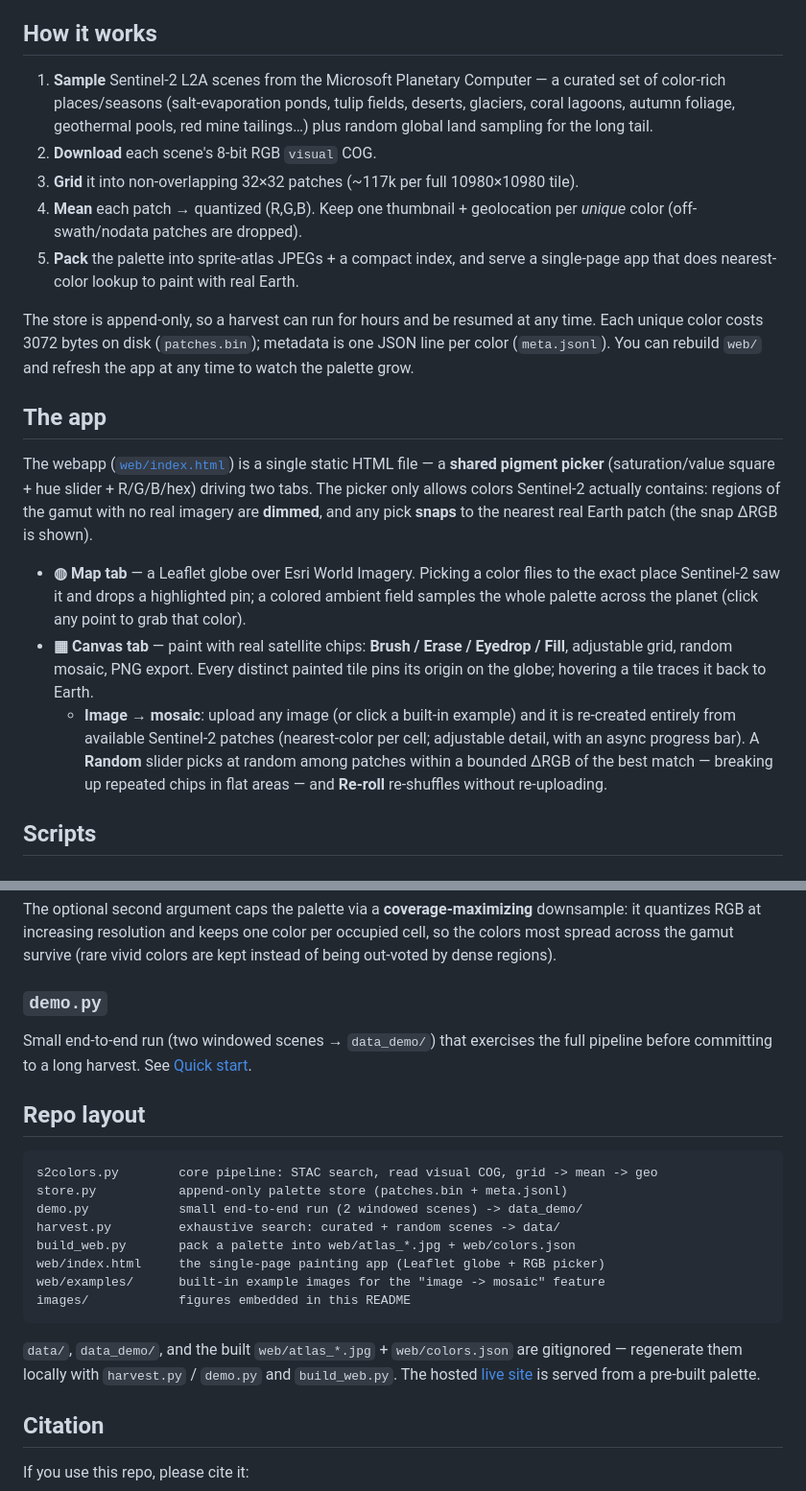
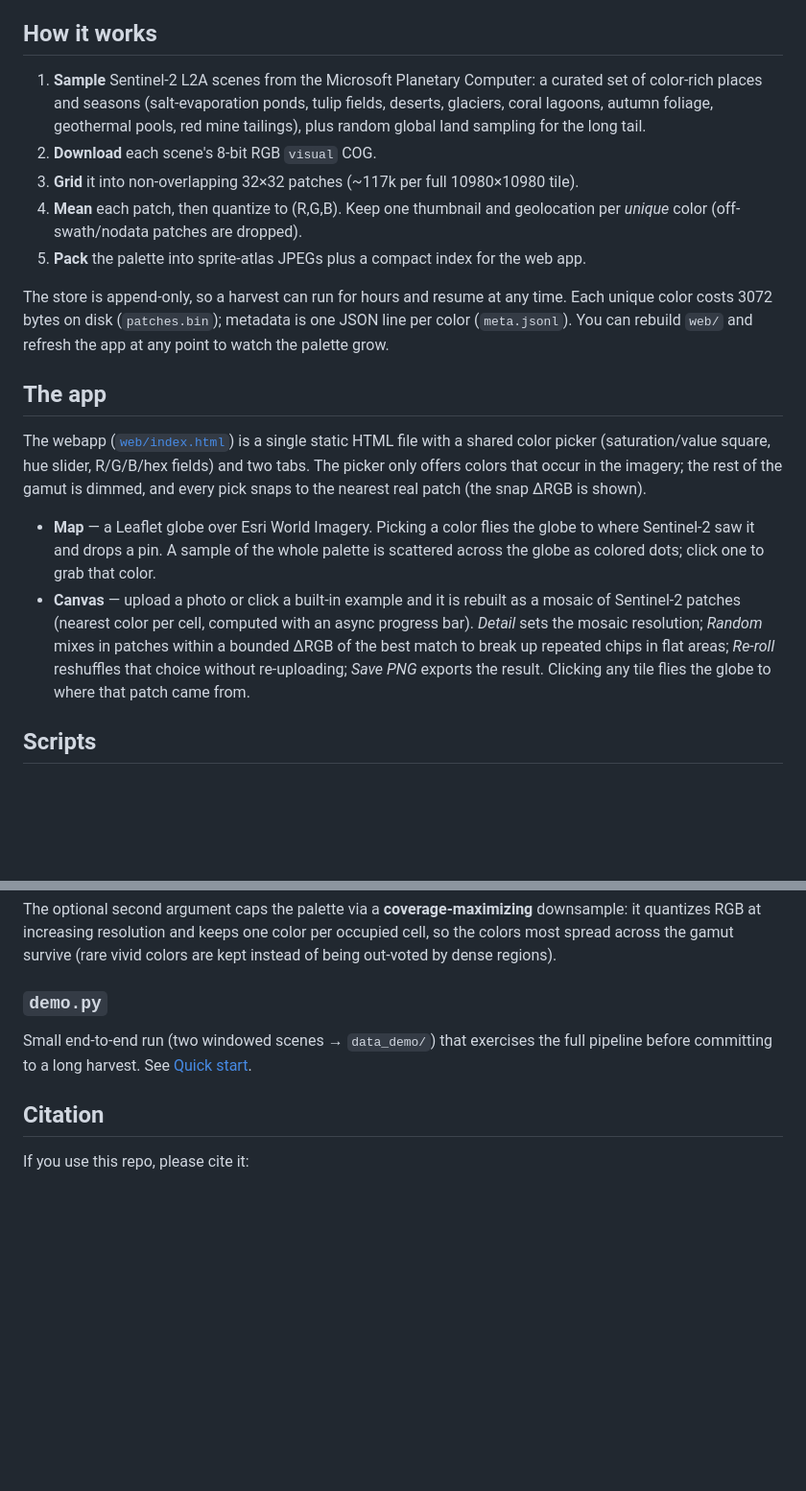
Before and after one commit to calebrob6/sentinel2-paint, a Markdown page: README.md, 2 parts joined by grey strips. Shown at 96% size. Drawn GitHub-style; blank space fills up the shorter version.

Commit message:
Tighten README: fix Canvas description, drop Repo layout
- Canvas tab recreates an uploaded photo as a mosaic; it has no freehand
  brush/erase/eyedrop/fill tools, so describe it accurately.
- Remove the Repo layout section (and its jump-nav entry).
- Trim filler and em-dash density.

Co-authored-by: Copilot <223556219+Copilot@users.noreply.github.com>

````diff
--- a/README.md
+++ b/README.md
@@ -32,21 +32,20 @@ The demo reads only a 1024×1024 corner of two scenes, so it finishes in a few s
 
 ## How it works
 
-1. **Sample** Sentinel-2 L2A scenes from the Microsoft Planetary Computer — a curated set of color-rich places/seasons (salt-evaporation ponds, tulip fields, deserts, glaciers, coral lagoons, autumn foliage, geothermal pools, red mine tailings…) plus random global land sampling for the long tail.
+1. **Sample** Sentinel-2 L2A scenes from the Microsoft Planetary Computer: a curated set of color-rich places and seasons (salt-evaporation ponds, tulip fields, deserts, glaciers, coral lagoons, autumn foliage, geothermal pools, red mine tailings), plus random global land sampling for the long tail.
 2. **Download** each scene's 8-bit RGB `visual` COG.
 3. **Grid** it into non-overlapping 32×32 patches (~117k per full 10980×10980 tile).
-4. **Mean** each patch → quantized (R,G,B). Keep one thumbnail + geolocation per *unique* color (off-swath/nodata patches are dropped).
-5. **Pack** the palette into sprite-atlas JPEGs + a compact index, and serve a single-page app that does nearest-color lookup to paint with real Earth.
+4. **Mean** each patch, then quantize to (R,G,B). Keep one thumbnail and geolocation per *unique* color (off-swath/nodata patches are dropped).
+5. **Pack** the palette into sprite-atlas JPEGs plus a compact index for the web app.
 
-The store is append-only, so a harvest can run for hours and be resumed at any time. Each unique color costs 3072 bytes on disk (`patches.bin`); metadata is one JSON line per color (`meta.jsonl`). You can rebuild `web/` and refresh the app at any time to watch the palette grow.
+The store is append-only, so a harvest can run for hours and resume at any time. Each unique color costs 3072 bytes on disk (`patches.bin`); metadata is one JSON line per color (`meta.jsonl`). You can rebuild `web/` and refresh the app at any point to watch the palette grow.
 
 ## The app
 
-The webapp ([`web/index.html`](web/index.html)) is a single static HTML file — a **shared pigment picker** (saturation/value square + hue slider + R/G/B/hex) driving two tabs. The picker only allows colors Sentinel-2 actually contains: regions of the gamut with no real imagery are **dimmed**, and any pick **snaps** to the nearest real Earth patch (the snap ΔRGB is shown).
+The webapp ([`web/index.html`](web/index.html)) is a single static HTML file with a shared color picker (saturation/value square, hue slider, R/G/B/hex fields) and two tabs. The picker only offers colors that occur in the imagery; the rest of the gamut is dimmed, and every pick snaps to the nearest real patch (the snap ΔRGB is shown).
 
-- **◍ Map tab** — a Leaflet globe over Esri World Imagery. Picking a color flies to the exact place Sentinel-2 saw it and drops a highlighted pin; a colored ambient field samples the whole palette across the planet (click any point to grab that color).
-- **▦ Canvas tab** — paint with real satellite chips: **Brush / Erase / Eyedrop / Fill**, adjustable grid, random mosaic, PNG export. Every distinct painted tile pins its origin on the globe; hovering a tile traces it back to Earth.
-  - **Image → mosaic**: upload any image (or click a built-in example) and it is re-created entirely from available Sentinel-2 patches (nearest-color per cell; adjustable detail, with an async progress bar). A **Random** slider picks at random among patches within a bounded ΔRGB of the best match — breaking up repeated chips in flat areas — and **Re-roll** re-shuffles without re-uploading.
+- **Map** — a Leaflet globe over Esri World Imagery. Picking a color flies the globe to where Sentinel-2 saw it and drops a pin. A sample of the whole palette is scattered across the globe as colored dots; click one to grab that color.
+- **Canvas** — upload a photo or click a built-in example and it is rebuilt as a mosaic of Sentinel-2 patches (nearest color per cell, computed with an async progress bar). *Detail* sets the mosaic resolution; *Random* mixes in patches within a bounded ΔRGB of the best match to break up repeated chips in flat areas; *Re-roll* reshuffles that choice without re-uploading; *Save PNG* exports the result. Clicking any tile flies the globe to where that patch came from.
 
 ## Scripts
 
@@ -81,21 +80,6 @@ The optional second argument caps the palette via a **coverage-maximizing** down
 
 Small end-to-end run (two windowed scenes → `data_demo/`) that exercises the full pipeline before committing to a long harvest. See [Quick start](#quick-start).
 
-## Repo layout
-
-```
-s2colors.py        core pipeline: STAC search, read visual COG, grid -> mean -> geo
-store.py           append-only palette store (patches.bin + meta.jsonl)
-demo.py            small end-to-end run (2 windowed scenes) -> data_demo/
-harvest.py         exhaustive search: curated + random scenes -> data/
-build_web.py       pack a palette into web/atlas_*.jpg + web/colors.json
-web/index.html     the single-page painting app (Leaflet globe + RGB picker)
-web/examples/      built-in example images for the "image -> mosaic" feature
-images/            figures embedded in this README
-```
-
-`data/`, `data_demo/`, and the built `web/atlas_*.jpg` + `web/colors.json` are gitignored — regenerate them locally with `harvest.py` / `demo.py` and `build_web.py`. The hosted [live site](https://calebrob.com/static/s2-paint/) is served from a pre-built palette.
-
 ## Citation
 
 If you use this repo, please cite it:
````
Also changed, not shown: other parts of README.md (+3 -3 lines).
